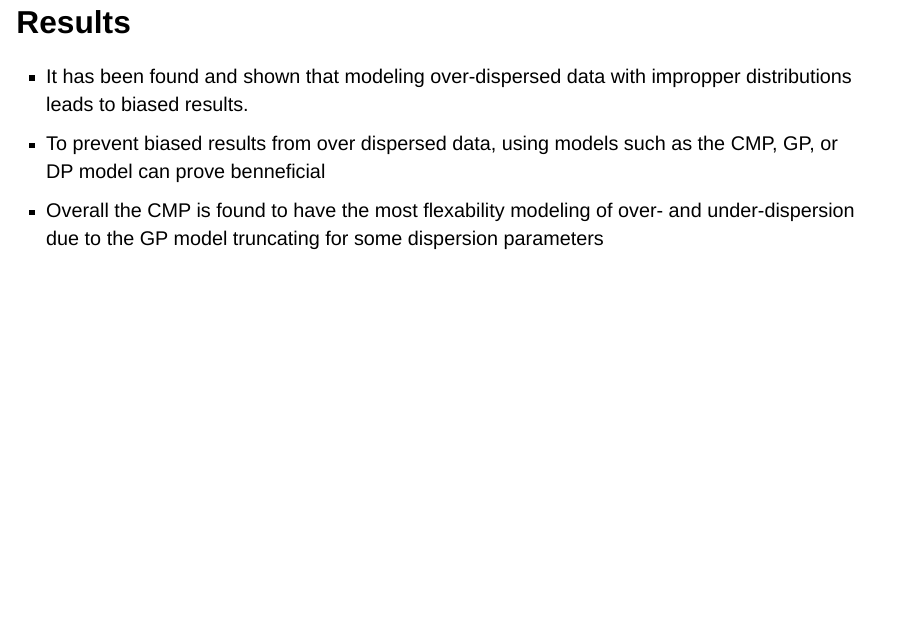
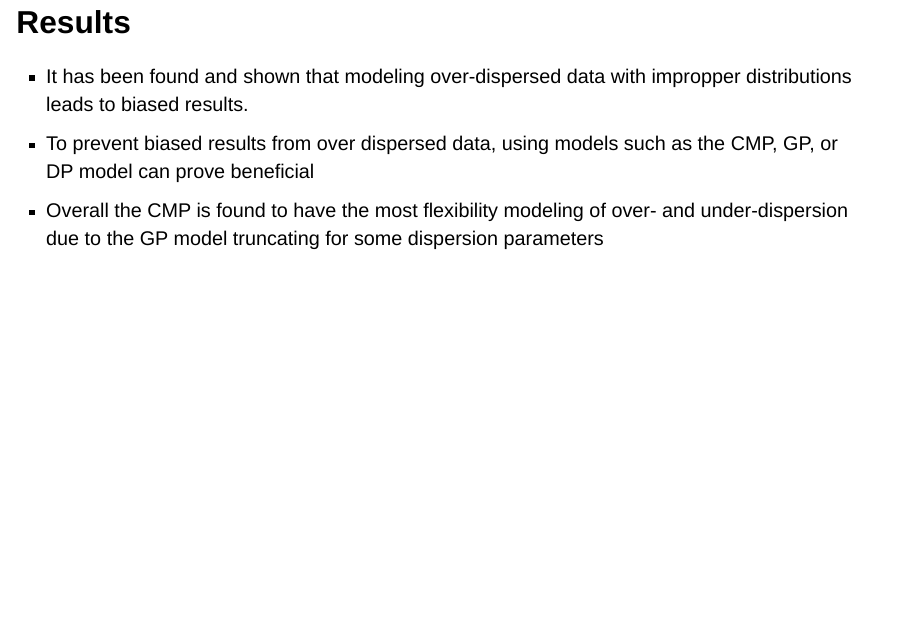
Before and after one commit to nathenbyford/cmp_pres, a Quarto document (cmp_pres.qmd): page 14 of 16. Rendered offline with R 4.5, knitr and Pandoc in place of Quarto, with nearby package versions; drawn as Slidy slides in place of the format the file asks for.

Commit message:
Spelling

```diff
--- a/cmp_pres.qmd
+++ b/cmp_pres.qmd
@@ -229,8 +229,8 @@ tribble(
 ## Results
 
 - It has been found and shown that modeling over-dispersed data with impropper distributions leads to biased results.
-- To prevent biased results from over dispersed data, using models such as the CMP, GP, or DP model can prove benneficial
-- Overall the CMP is found to have the most flexability modeling of over- and under-dispersion due to the GP model truncating for some dispersion parameters
+- To prevent biased results from over dispersed data, using models such as the CMP, GP, or DP model can prove beneficial
+- Overall the CMP is found to have the most flexibility modeling of over- and under-dispersion due to the GP model truncating for some dispersion parameters
 
 
 ## References
```
